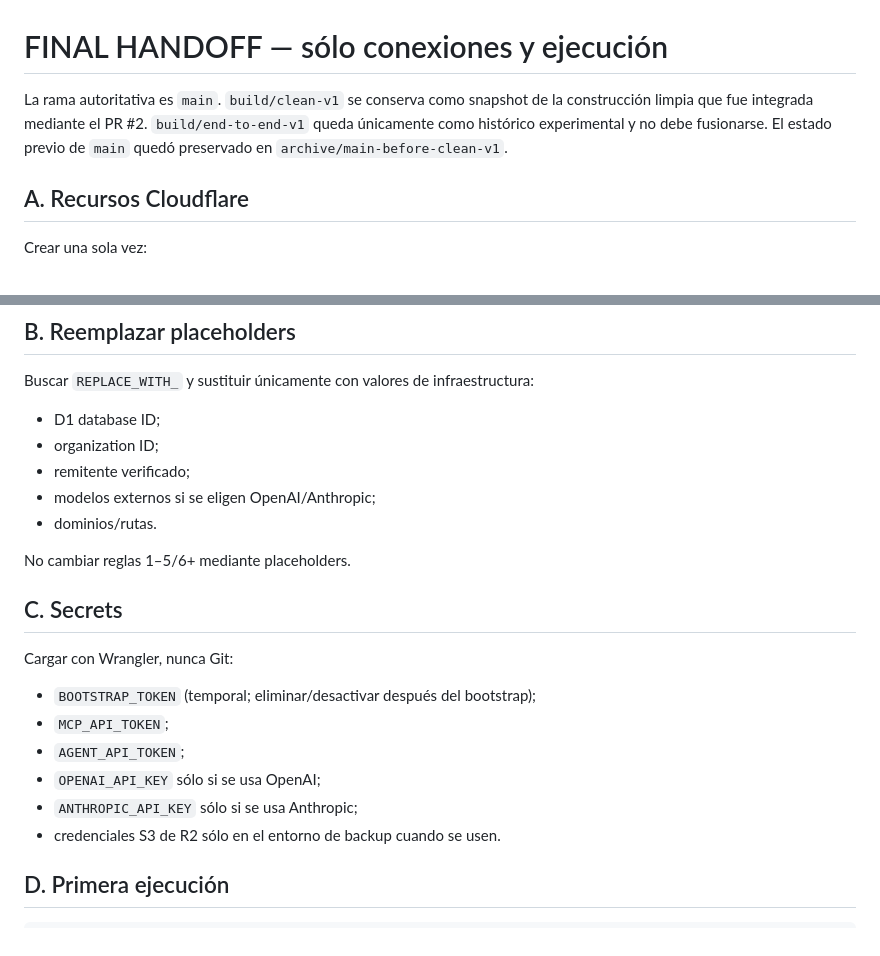
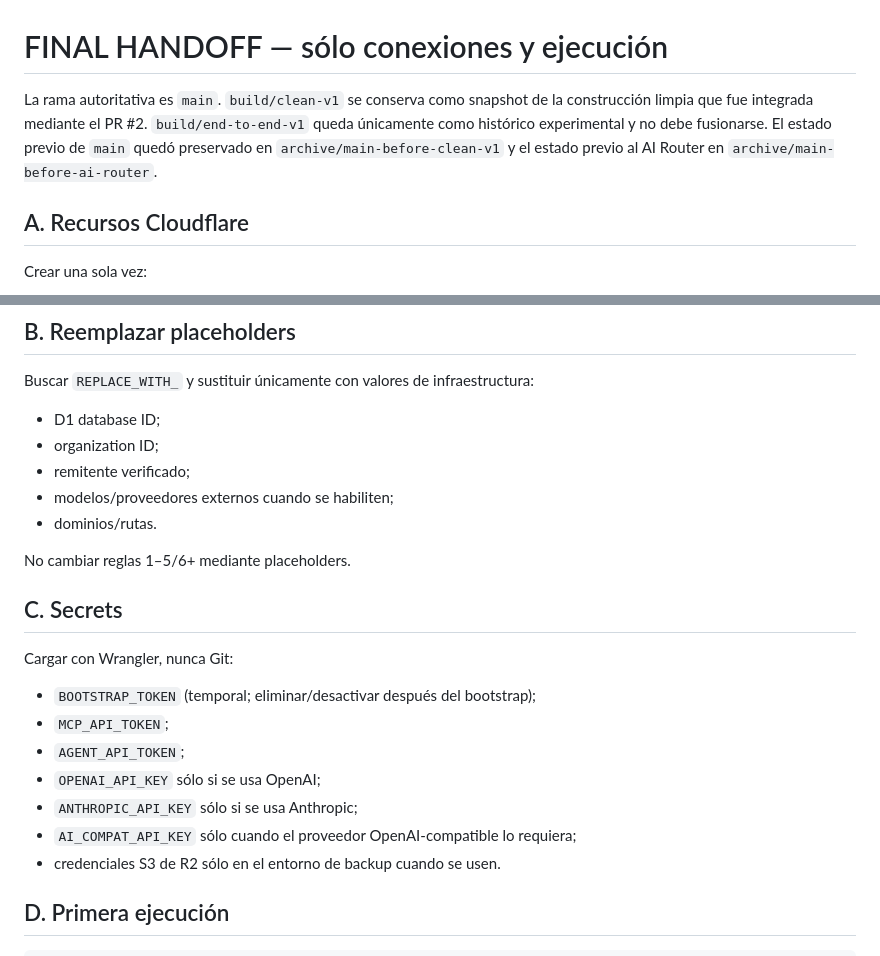
Before and after one commit to syacreator09-sys/yrak-suterm-coberturas, a Markdown page: docs/FINAL_HANDOFF.md, 2 parts joined by grey strips. Drawn GitHub-style.

```diff
--- a/docs/FINAL_HANDOFF.md
+++ b/docs/FINAL_HANDOFF.md
@@ -1,6 +1,6 @@
 # FINAL HANDOFF — sólo conexiones y ejecución
 
-La rama autoritativa es `main`. `build/clean-v1` se conserva como snapshot de la construcción limpia que fue integrada mediante el PR #2. `build/end-to-end-v1` queda únicamente como histórico experimental y no debe fusionarse. El estado previo de `main` quedó preservado en `archive/main-before-clean-v1`.
+La rama autoritativa es `main`. `build/clean-v1` se conserva como snapshot de la construcción limpia que fue integrada mediante el PR #2. `build/end-to-end-v1` queda únicamente como histórico experimental y no debe fusionarse. El estado previo de `main` quedó preservado en `archive/main-before-clean-v1` y el estado previo al AI Router en `archive/main-before-ai-router`.
 
 ## A. Recursos Cloudflare
 
@@ -25,7 +25,7 @@ Buscar `REPLACE_WITH_` y sustituir únicamente con valores de infraestructura:
 - D1 database ID;
 - organization ID;
 - remitente verificado;
-- modelos externos si se eligen OpenAI/Anthropic;
+- modelos/proveedores externos cuando se habiliten;
 - dominios/rutas.
 
 No cambiar reglas 1–5/6+ mediante placeholders.
@@ -39,6 +39,7 @@ Cargar con Wrangler, nunca Git:
 - `AGENT_API_TOKEN`;
 - `OPENAI_API_KEY` sólo si se usa OpenAI;
 - `ANTHROPIC_API_KEY` sólo si se usa Anthropic;
+- `AI_COMPAT_API_KEY` sólo cuando el proveedor OpenAI-compatible lo requiera;
 - credenciales S3 de R2 sólo en el entorno de backup cuando se usen.
 
 ## D. Primera ejecución
```
Also changed, not shown: other parts of docs/FINAL_HANDOFF.md (+34 -3 lines).
